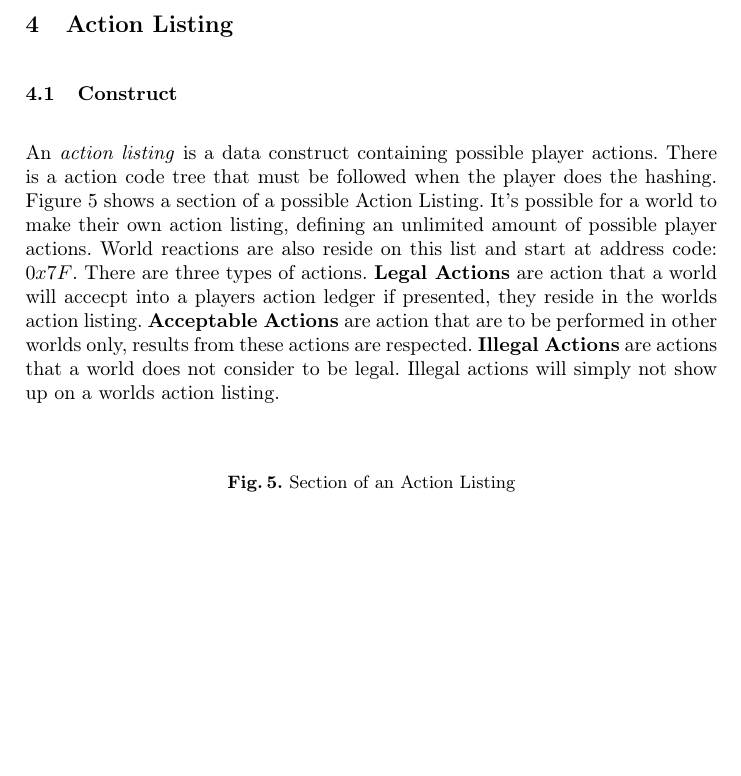
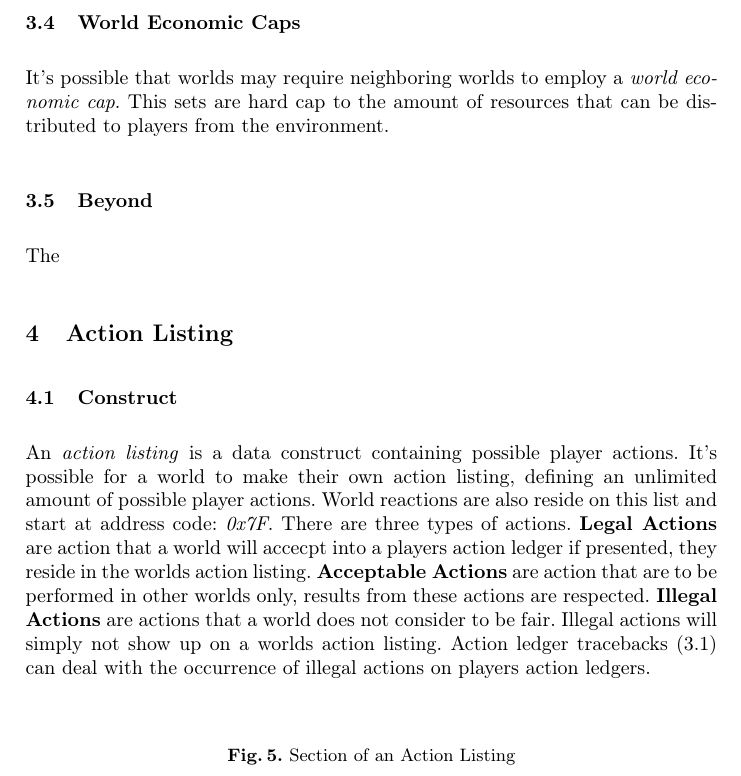
Before and after one commit to o7-machinehum/Worlds, a LaTeX paper (paper/whitepaper.tex): part of page 5 of 6, cut at the place of the change, the shorter picture padded with empty space. Compiled offline with pdfLaTeX.

Commit message:
Worked on the paper

```diff
--- a/paper/whitepaper.tex
+++ b/paper/whitepaper.tex
@@ -202,9 +202,15 @@ It's possible a world may issue a disconnect of an adjacent world, this means th
 \subsection{One Way Gates}
 Worlds can only control their adjacent neighbors, they have no way of controlling the neighbors of their neighbors. Consider Figure \ref{ThreeW}, $w_1$ might have serious issues with $w_3$. There are three ways of dealing with this. The first is to issues a disconnect from $w_2$, this has the disadvantage of players now not being able to travel to $w_2$. The second is to threaten to disconnect from $w_2$ it does not disconnect from $w_3$. The third and final way to is implement a one-way-gate. This is a method of ensuring that illegal rules don't make their way into the issuing world. If $w_1$ issues a one-way-gate against $w_3$ player are no longer allowed to travel back into $w_1$ if they have traveled through $w_3$.
 
+\subsection{World Economic Caps}
+It's possible that worlds may require neighboring worlds to employ a \textit{world economic cap}. This sets are hard cap to the amount of resources that can be distributed to players from the environment.
+
+\subsection{Beyond}
+The
+
 \section{Action Listing} %Why is there a space here?!
 \subsection{Construct}
-An \textit{action listing} is a data construct containing possible player actions. There is a action code tree that must be followed when the player does the hashing. Figure \ref{CodeAL} shows a section of a possible Action Listing. It's possible for a world to make their own action listing, defining an unlimited amount of possible player actions. World reactions are also reside on this list and start at address code: $0x7F$. There are three types of actions. \textbf{Legal Actions} are action that a world will accecpt into a players action ledger if presented, they reside in the worlds action listing. \textbf{Acceptable Actions} are action that are to be performed in other worlds only, results from these actions are respected. \textbf{Illegal Actions} are actions that a world does not consider to be legal. Illegal actions will simply not show up on a worlds action listing.
+An \textit{action listing} is a data construct containing possible player actions. It's possible for a world to make their own action listing, defining an unlimited amount of possible player actions. World reactions are also reside on this list and start at address code: \textit{0x7F}. There are three types of actions. \textbf{Legal Actions} are action that a world will accecpt into a players action ledger if presented, they reside in the worlds action listing. \textbf{Acceptable Actions} are action that are to be performed in other worlds only, results from these actions are respected. \textbf{Illegal Actions} are actions that a world does not consider to be fair. Illegal actions will simply not show up on a worlds action listing. Action ledger tracebacks (\ref{ALT}) can deal with the occurrence of illegal actions on players action ledgers.
 
 \begin{figure}
 \caption{Section of an Action Listing}
```
Also changed, not shown: paper/whitepaper.pdf, paper/whitepaper.tex (2 more changed lines), 2 other files.
